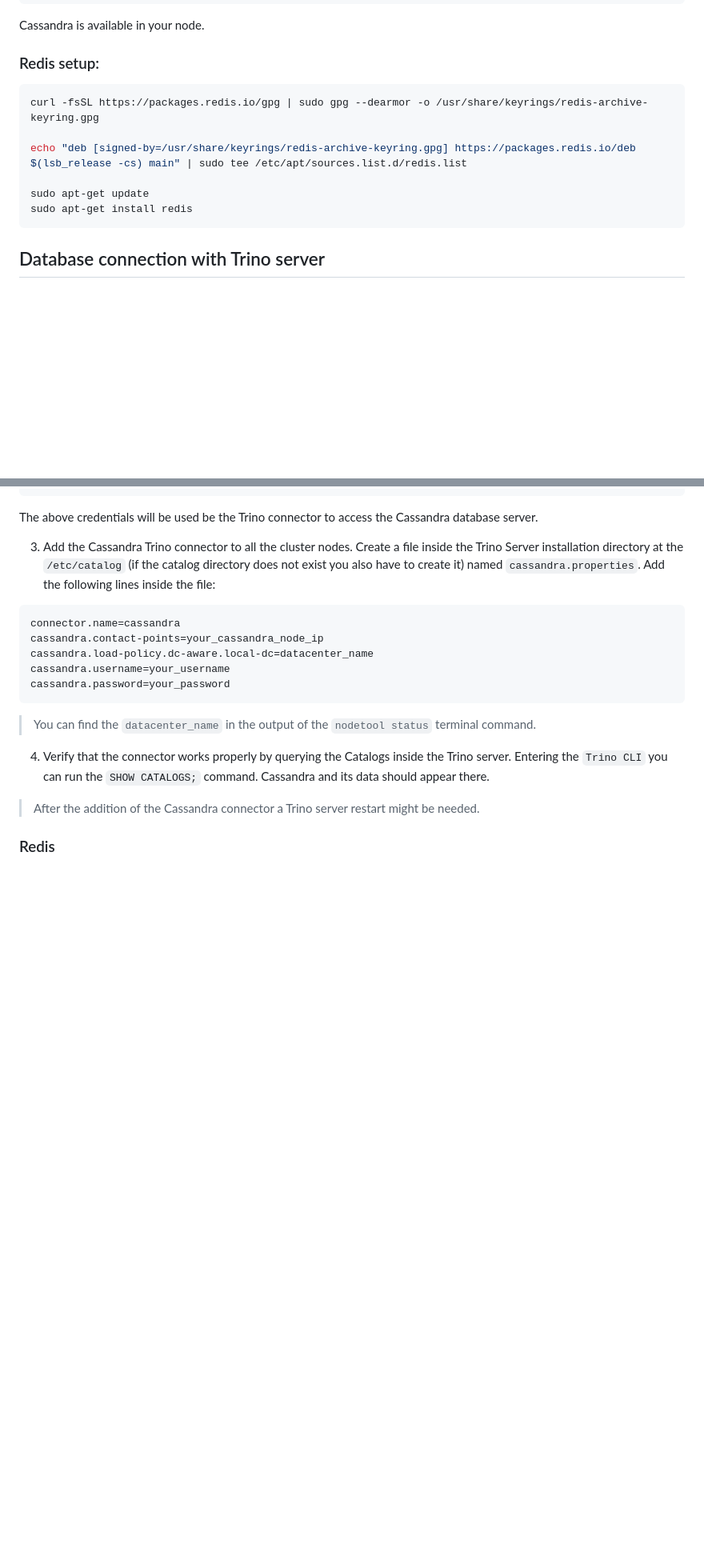
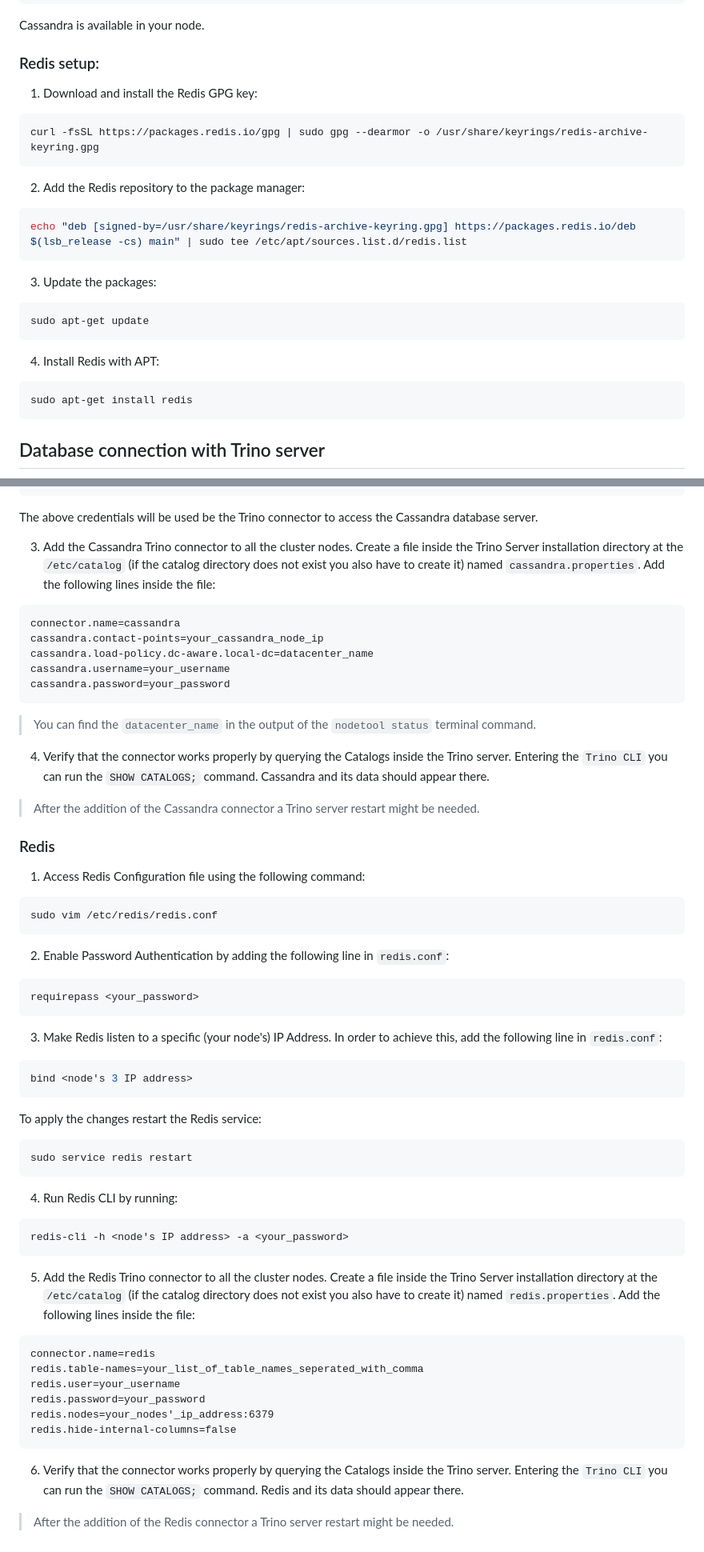
Before and after one commit to alex1on/Information-Systems-NTUA, a Markdown page: README.md, 2 parts joined by grey strips. Shown at 80% size. GitHub-like rendering; blank space fills up the shorter version.

Commit message:
Update README.md
Update guides for Redis set up  and Redis connection with Trino cluster

````diff
--- a/README.md
+++ b/README.md
@@ -168,12 +168,20 @@ Cassandra is available in your node.
 
 
 ### Redis setup:
+1. Download and install the Redis GPG key:
 ```console
 curl -fsSL https://packages.redis.io/gpg | sudo gpg --dearmor -o /usr/share/keyrings/redis-archive-keyring.gpg
-
+```
+2. Add the Redis repository to the package manager:
+```console
 echo "deb [signed-by=/usr/share/keyrings/redis-archive-keyring.gpg] https://packages.redis.io/deb $(lsb_release -cs) main" | sudo tee /etc/apt/sources.list.d/redis.list
-
+```
+3. Update the packages:
+```console
 sudo apt-get update
+```
+4. Install Redis with APT:
+```console
 sudo apt-get install redis
 ```
 
@@ -286,3 +294,34 @@ cassandra.password=your_password
 
 
 ### Redis
+1. Access Redis Configuration file using the following command:
+```console
+sudo vim /etc/redis/redis.conf
+```
+2. Enable Password Authentication by adding the following line in `redis.conf`:
+```console
+requirepass <your_password>
+```
+3. Make Redis listen to a specific (your node's) IP Address. In order to achieve this, add the following line in `redis.conf`:
+```console
+bind <node's 3 IP address>
+```
+To apply the changes restart the Redis service:
+```console
+sudo service redis restart
+```
+4. Run Redis CLI by running:
+```console
+redis-cli -h <node's IP address> -a <your_password>
+```
+5. Add the Redis Trino connector to all the cluster nodes. Create a file inside the Trino Server installation directory at the `/etc/catalog` (if the catalog directory does not exist you also have to create it) named `redis.properties`. Add the following lines inside the file:
+```txt
+connector.name=redis
+redis.table-names=your_list_of_table_names_seperated_with_comma
+redis.user=your_username
+redis.password=your_password
+redis.nodes=your_nodes'_ip_address:6379
+redis.hide-internal-columns=false
+```
+6. Verify that the connector works properly by querying the Catalogs inside the Trino server. Entering the `Trino CLI` you can run the `SHOW CATALOGS;` command. Redis and its data should appear there.
+> After the addition of the Redis connector a Trino server restart might be needed.
````
Also changed, not shown: other parts of README.md (+1 -1 lines).
